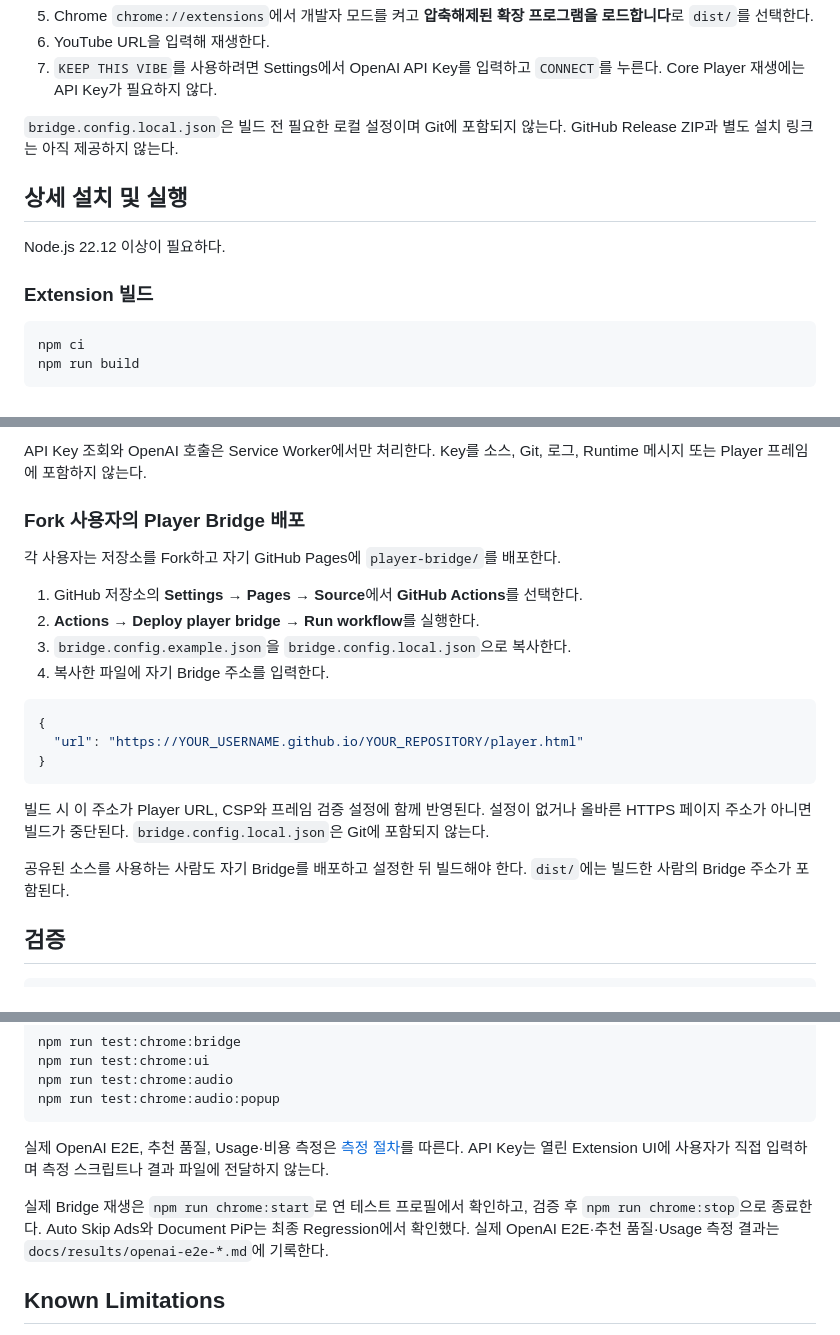
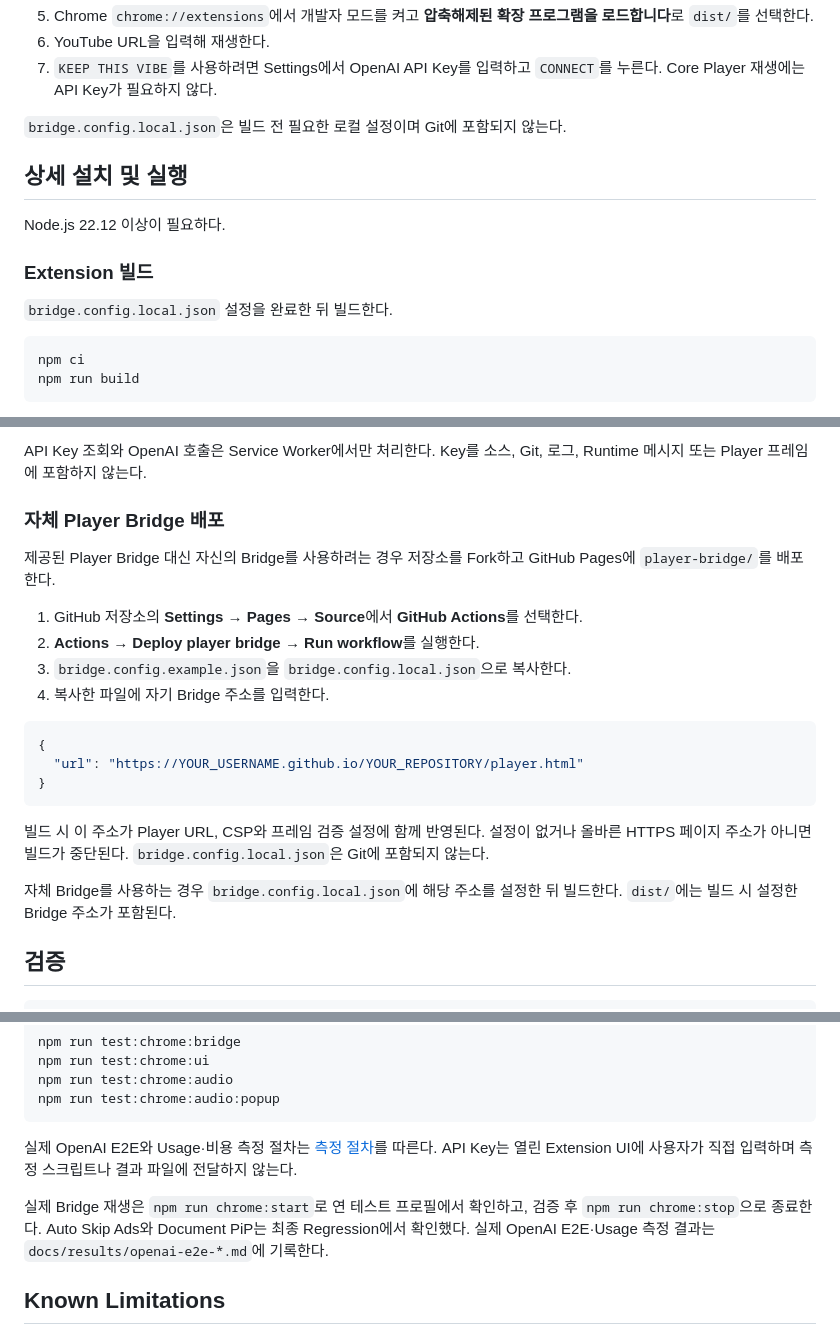
Before and after one commit to seoheejung/pixel-jukebox, a Markdown page: README.md, 3 parts joined by grey strips. Drawn GitHub-style.

Commit message:
Clarify Bridge setup and verification docs

````diff
--- a/README.md
+++ b/README.md
@@ -130,13 +130,15 @@ npm run build
 6. YouTube URL을 입력해 재생한다.
 7. `KEEP THIS VIBE`를 사용하려면 Settings에서 OpenAI API Key를 입력하고 `CONNECT`를 누른다. Core Player 재생에는 API Key가 필요하지 않다.
 
-`bridge.config.local.json`은 빌드 전 필요한 로컬 설정이며 Git에 포함되지 않는다. GitHub Release ZIP과 별도 설치 링크는 아직 제공하지 않는다.
+`bridge.config.local.json`은 빌드 전 필요한 로컬 설정이며 Git에 포함되지 않는다.
 
 ## 상세 설치 및 실행
 
 Node.js 22.12 이상이 필요하다.
 
 ### Extension 빌드
+
+`bridge.config.local.json` 설정을 완료한 뒤 빌드한다.
 
 ```sh
 npm ci
@@ -156,9 +158,9 @@ Settings의 OpenAI 화면에서 `CONNECT`를 눌러 필요한 host 권한을 승
 
 API Key 조회와 OpenAI 호출은 Service Worker에서만 처리한다. Key를 소스, Git, 로그, Runtime 메시지 또는 Player 프레임에 포함하지 않는다.
 
-### Fork 사용자의 Player Bridge 배포
+### 자체 Player Bridge 배포
 
-각 사용자는 저장소를 Fork하고 자기 GitHub Pages에 `player-bridge/`를 배포한다.
+제공된 Player Bridge 대신 자신의 Bridge를 사용하려는 경우 저장소를 Fork하고 GitHub Pages에 `player-bridge/`를 배포한다.
 
 1. GitHub 저장소의 **Settings → Pages → Source**에서 **GitHub Actions**를 선택한다.
 2. **Actions → Deploy player bridge → Run workflow**를 실행한다.
@@ -173,7 +175,7 @@ API Key 조회와 OpenAI 호출은 Service Worker에서만 처리한다. Key를
 
 빌드 시 이 주소가 Player URL, CSP와 프레임 검증 설정에 함께 반영된다. 설정이 없거나 올바른 HTTPS 페이지 주소가 아니면 빌드가 중단된다. `bridge.config.local.json`은 Git에 포함되지 않는다.
 
-공유된 소스를 사용하는 사람도 자기 Bridge를 배포하고 설정한 뒤 빌드해야 한다. `dist/`에는 빌드한 사람의 Bridge 주소가 포함된다.
+자체 Bridge를 사용하는 경우 `bridge.config.local.json`에 해당 주소를 설정한 뒤 빌드한다. `dist/`에는 빌드 시 설정한 Bridge 주소가 포함된다.
 
 ## 검증
 
@@ -193,9 +195,9 @@ npm run test:chrome:audio
 npm run test:chrome:audio:popup
 ```
 
-실제 OpenAI E2E, 추천 품질, Usage·비용 측정은 [측정 절차](docs/results/openai-e2e-runbook.md)를 따른다. API Key는 열린 Extension UI에 사용자가 직접 입력하며 측정 스크립트나 결과 파일에 전달하지 않는다.
+실제 OpenAI E2E와 Usage·비용 측정 절차는 [측정 절차](docs/results/openai-e2e-runbook.md)를 따른다. API Key는 열린 Extension UI에 사용자가 직접 입력하며 측정 스크립트나 결과 파일에 전달하지 않는다.
 
-실제 Bridge 재생은 `npm run chrome:start`로 연 테스트 프로필에서 확인하고, 검증 후 `npm run chrome:stop`으로 종료한다. Auto Skip Ads와 Document PiP는 최종 Regression에서 확인했다. 실제 OpenAI E2E·추천 품질·Usage 측정 결과는 `docs/results/openai-e2e-*.md`에 기록한다.
+실제 Bridge 재생은 `npm run chrome:start`로 연 테스트 프로필에서 확인하고, 검증 후 `npm run chrome:stop`으로 종료한다. Auto Skip Ads와 Document PiP는 최종 Regression에서 확인했다. 실제 OpenAI E2E·Usage 측정 결과는 `docs/results/openai-e2e-*.md`에 기록한다.
 
 ## Known Limitations
 
````
Also changed, not shown: other parts of README.md (+1 -1 lines).
